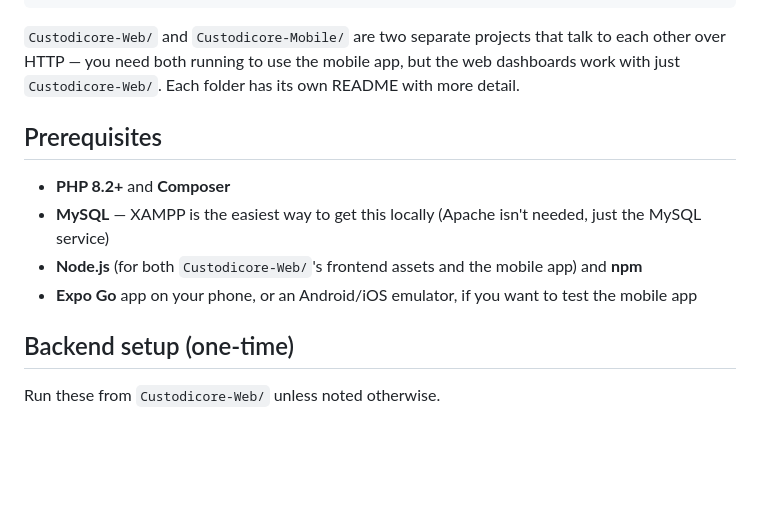
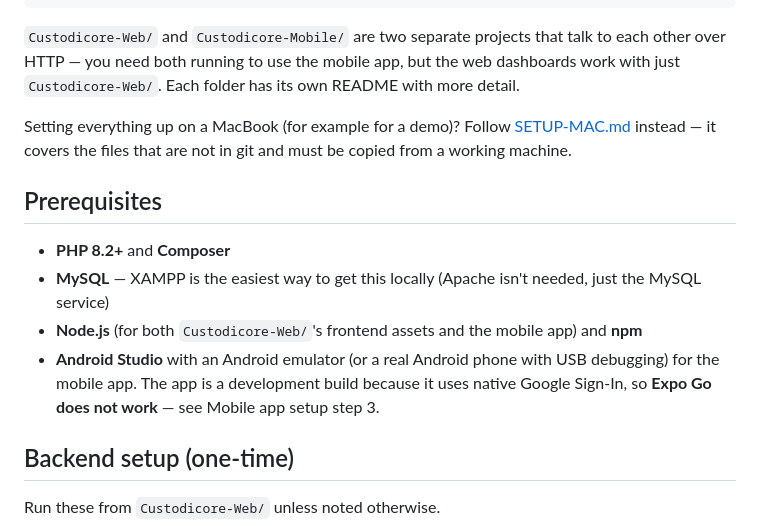
Before and after one commit to Yuttq/Custodicore, a Markdown page: README.md, the part around one of its changes. Drawn GitHub-style; blank space fills up the shorter version.

```diff
--- a/README.md
+++ b/README.md
@@ -14,12 +14,14 @@ Custodicore/
 
 `Custodicore-Web/` and `Custodicore-Mobile/` are two separate projects that talk to each other over HTTP — you need both running to use the mobile app, but the web dashboards work with just `Custodicore-Web/`. Each folder has its own README with more detail.
 
+Setting everything up on a MacBook (for example for a demo)? Follow [SETUP-MAC.md](SETUP-MAC.md) instead — it covers the files that are not in git and must be copied from a working machine.
+
 ## Prerequisites
 
 - **PHP 8.2+** and **Composer**
 - **MySQL** — XAMPP is the easiest way to get this locally (Apache isn't needed, just the MySQL service)
 - **Node.js** (for both `Custodicore-Web/`'s frontend assets and the mobile app) and **npm**
-- **Expo Go** app on your phone, or an Android/iOS emulator, if you want to test the mobile app
+- **Android Studio** with an Android emulator (or a real Android phone with USB debugging) for the mobile app. The app is a development build because it uses native Google Sign-In, so **Expo Go does not work** — see Mobile app setup step 3.
 
 ## Backend setup (one-time)
 
```
Also changed, not shown: other parts of README.md (+20 -13 lines).
